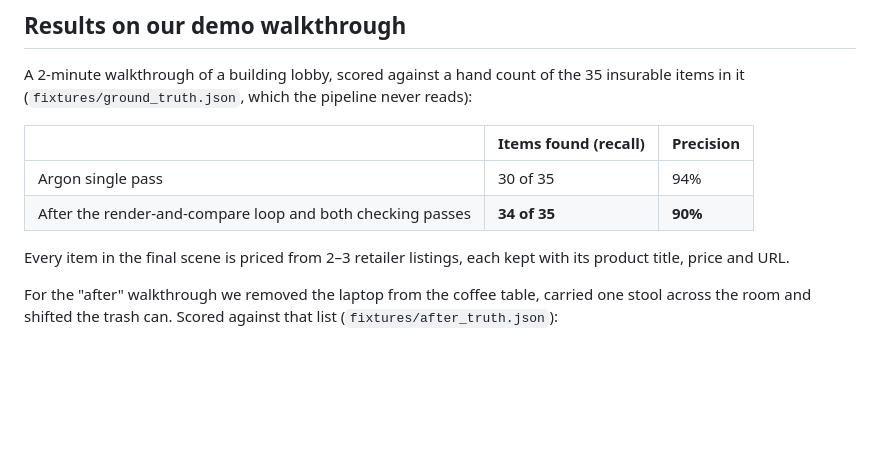
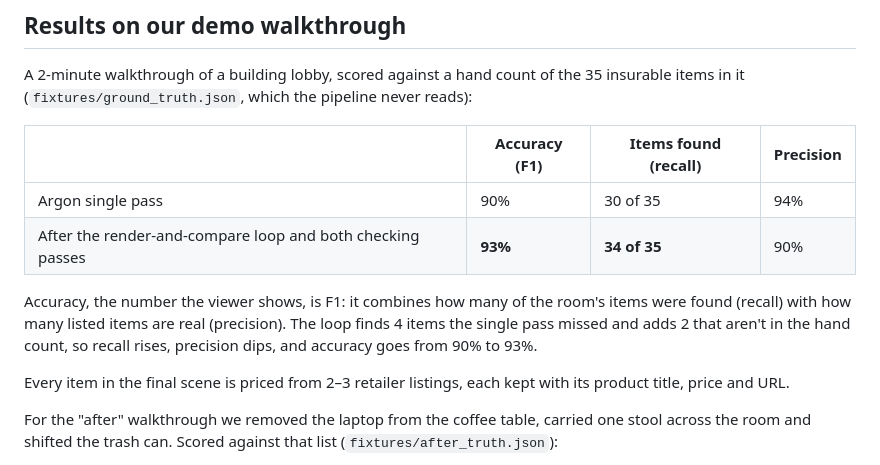
Before and after one commit to alaramartin/argonhacks, a Markdown page: README.md, the part around the change. Rendered like a GitHub page; blank space fills up the shorter version.

Commit message:
README results: accuracy (F1) column, matching the viewer's scorecard
Co-Authored-By: Claude Opus 5.5 <noreply@anthropic.com>
Claude-Session: https://claude.ai/code/session_01EUqvBxqXZicdLPCz5p9pns

```diff
--- a/README.md
+++ b/README.md
@@ -12,10 +12,12 @@ Built at the **Gemini 4 Argon Hackathon** (Cerebral Valley × Google DeepMind, S
 
 A 2-minute walkthrough of a building lobby, scored against a hand count of the 35 insurable items in it (`fixtures/ground_truth.json`, which the pipeline never reads):
 
-| | Items found (recall) | Precision |
-|---|---|---|
-| Argon single pass | 30 of 35 | 94% |
-| After the render-and-compare loop and both checking passes | **34 of 35** | **90%** |
+| | Accuracy (F1) | Items found (recall) | Precision |
+|---|---|---|---|
+| Argon single pass | 90% | 30 of 35 | 94% |
+| After the render-and-compare loop and both checking passes | **93%** | **34 of 35** | 90% |
+
+Accuracy, the number the viewer shows, is F1: it combines how many of the room's items were found (recall) with how many listed items are real (precision). The loop finds 4 items the single pass missed and adds 2 that aren't in the hand count, so recall rises, precision dips, and accuracy goes from 90% to 93%.
 
 Every item in the final scene is priced from 2–3 retailer listings, each kept with its product title, price and URL.
 
```
